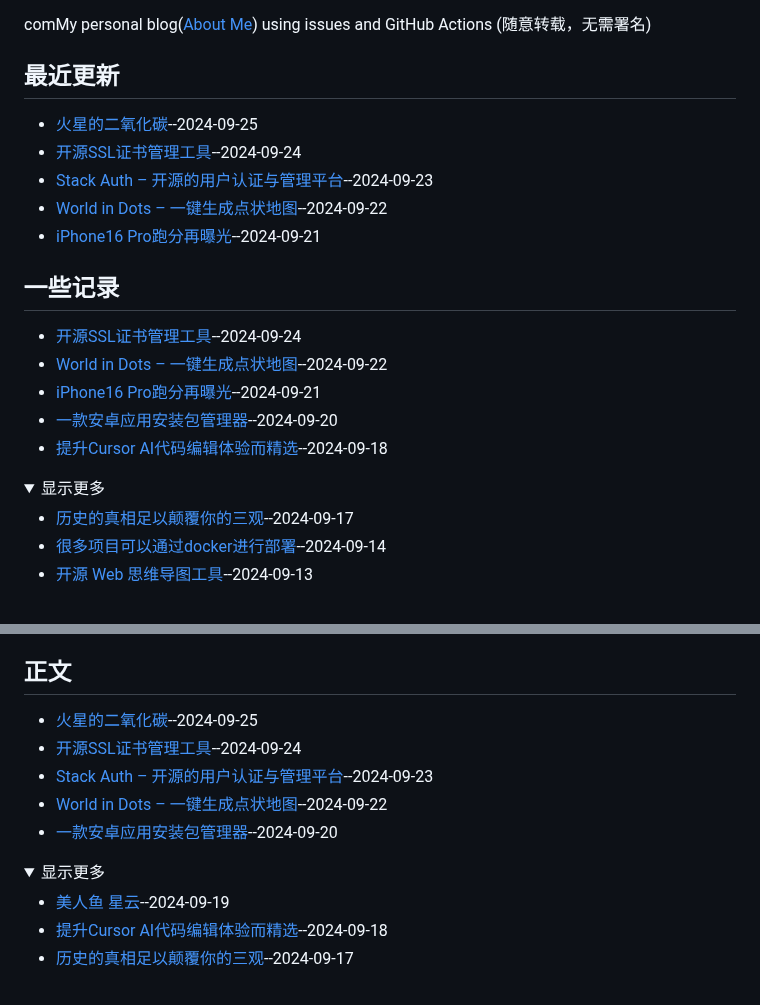
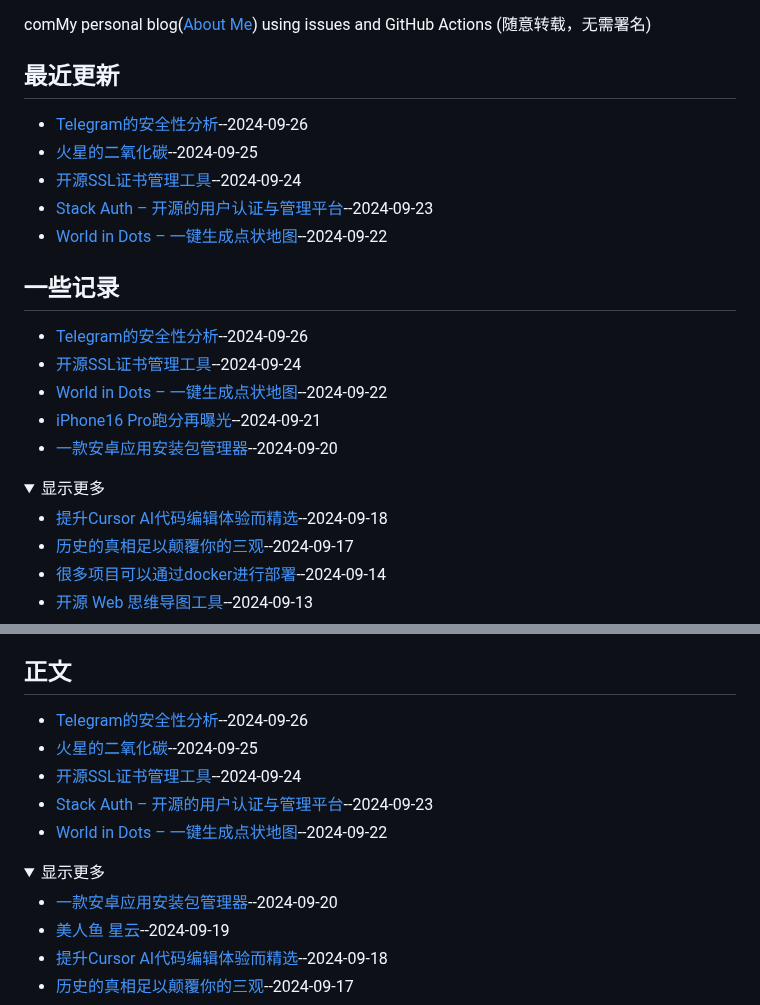
Before and after one commit to jaaleng/jaaleng.github.io, a Markdown page: README.md, 2 parts joined by grey strips. GitHub-like rendering; folded sections open.

```diff
--- a/README.md
+++ b/README.md
@@ -2,19 +2,20 @@
 comMy personal blog([About Me](https://github.com/jaaleng/jaaleng.github.io/issues/1/)) using issues and GitHub Actions (随意转载，无需署名)
 
 ## 最近更新
+- [Telegram的安全性分析](https://github.com/jaaleng/jaaleng.github.io/issues/76)--2024-09-26
 - [火星的二氧化碳](https://github.com/jaaleng/jaaleng.github.io/issues/75)--2024-09-25
 - [开源SSL证书管理工具](https://github.com/jaaleng/jaaleng.github.io/issues/74)--2024-09-24
 - [Stack Auth – 开源的用户认证与管理平台](https://github.com/jaaleng/jaaleng.github.io/issues/73)--2024-09-23
 - [World in Dots – 一键生成点状地图](https://github.com/jaaleng/jaaleng.github.io/issues/72)--2024-09-22
-- [iPhone16 Pro跑分再曝光](https://github.com/jaaleng/jaaleng.github.io/issues/71)--2024-09-21
 ## 一些记录
+- [Telegram的安全性分析](https://github.com/jaaleng/jaaleng.github.io/issues/76)--2024-09-26
 - [开源SSL证书管理工具](https://github.com/jaaleng/jaaleng.github.io/issues/74)--2024-09-24
 - [World in Dots – 一键生成点状地图](https://github.com/jaaleng/jaaleng.github.io/issues/72)--2024-09-22
 - [iPhone16 Pro跑分再曝光](https://github.com/jaaleng/jaaleng.github.io/issues/71)--2024-09-21
 - [一款安卓应用安装包管理器](https://github.com/jaaleng/jaaleng.github.io/issues/70)--2024-09-20
-- [提升Cursor AI代码编辑体验而精选](https://github.com/jaaleng/jaaleng.github.io/issues/68)--2024-09-18
 <details><summary>显示更多</summary>
 
+- [提升Cursor AI代码编辑体验而精选](https://github.com/jaaleng/jaaleng.github.io/issues/68)--2024-09-18
 - [历史的真相足以颠覆你的三观](https://github.com/jaaleng/jaaleng.github.io/issues/67)--2024-09-17
 - [很多项目可以通过docker进行部署](https://github.com/jaaleng/jaaleng.github.io/issues/66)--2024-09-14
 - [开源 Web 思维导图工具](https://github.com/jaaleng/jaaleng.github.io/issues/65)--2024-09-13
@@ -74,13 +75,14 @@ comMy personal blog([About Me](https://github.com/jaaleng/jaaleng.github.io/issu
 - [堰蜓座的暗星云  ](https://github.com/jaaleng/jaaleng.github.io/issues/13)--2024-07-28
 - [月亮临边的土星](https://github.com/jaaleng/jaaleng.github.io/issues/11)--2024-07-27
 ## 正文
+- [Telegram的安全性分析](https://github.com/jaaleng/jaaleng.github.io/issues/76)--2024-09-26
 - [火星的二氧化碳](https://github.com/jaaleng/jaaleng.github.io/issues/75)--2024-09-25
 - [开源SSL证书管理工具](https://github.com/jaaleng/jaaleng.github.io/issues/74)--2024-09-24
 - [Stack Auth – 开源的用户认证与管理平台](https://github.com/jaaleng/jaaleng.github.io/issues/73)--2024-09-23
 - [World in Dots – 一键生成点状地图](https://github.com/jaaleng/jaaleng.github.io/issues/72)--2024-09-22
-- [一款安卓应用安装包管理器](https://github.com/jaaleng/jaaleng.github.io/issues/70)--2024-09-20
 <details><summary>显示更多</summary>
 
+- [一款安卓应用安装包管理器](https://github.com/jaaleng/jaaleng.github.io/issues/70)--2024-09-20
 - [美人鱼 星云](https://github.com/jaaleng/jaaleng.github.io/issues/69)--2024-09-19
 - [提升Cursor AI代码编辑体验而精选](https://github.com/jaaleng/jaaleng.github.io/issues/68)--2024-09-18
 - [历史的真相足以颠覆你的三观](https://github.com/jaaleng/jaaleng.github.io/issues/67)--2024-09-17
```
Also changed, not shown: BACKUP/76_Telegram的安全性分析.md (added, +38 -0 lines).
